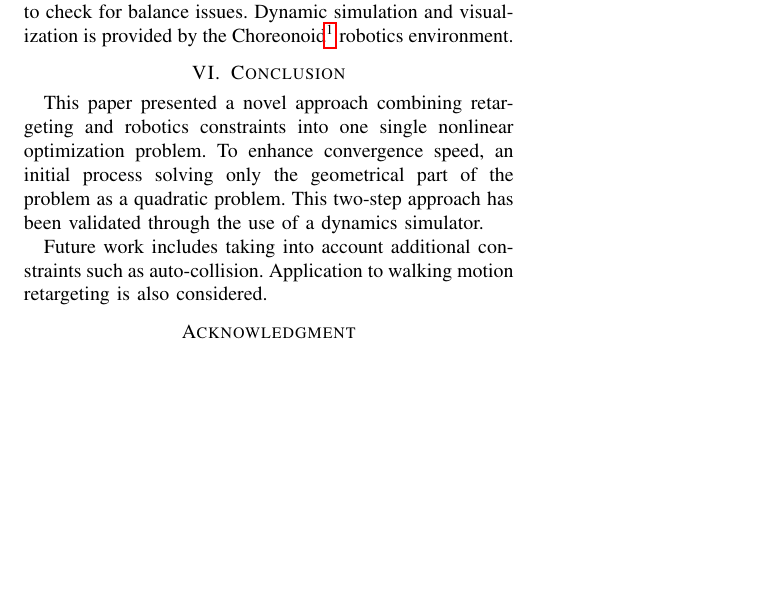
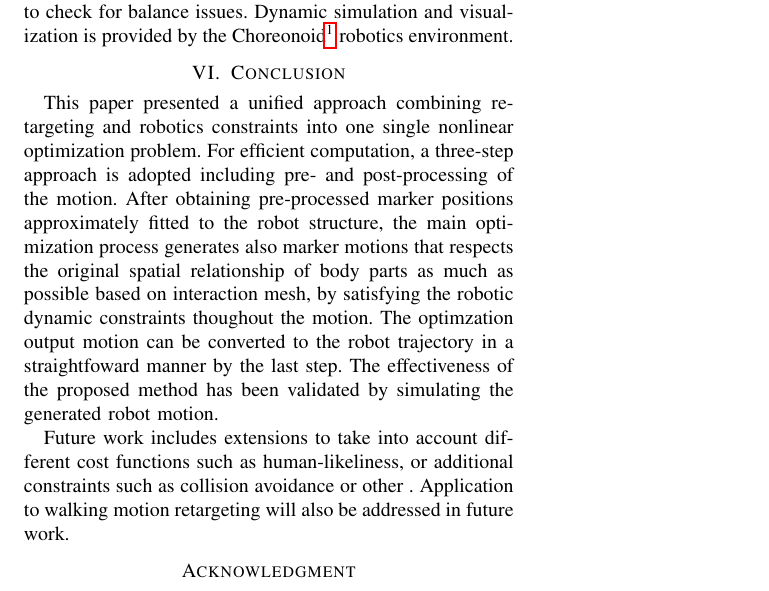
Before and after one commit to thomas-moulard/13humanoids, a LaTeX paper (retargeting-humanoid2013.tex): part of page 5 of 5, cut so that both start at the same text, the shorter picture padded with empty space. Compiled offline with pdfLaTeX.

Commit message:
Conclusions

```diff
--- a/retargeting-humanoid2013.tex
+++ b/retargeting-humanoid2013.tex
@@ -610,16 +610,28 @@ environment.
 \section{Conclusion}
 \label{sec:conclusion}
 
-This paper presented a novel approach combining retargeting and
+This paper presented a unified approach combining retargeting and
 robotics constraints into one single nonlinear optimization
-problem. To enhance convergence speed, an initial process solving only
-the geometrical part of the problem as a quadratic problem. This
-two-step approach has been validated through the use of a dynamics
-simulator.
+problem.
+For efficient computation, a three-step approach is adopted including
+pre- and post-processing of the motion.
+%To enhance convergence speed, an initial process solving only
+%the geometrical part of the problem as a quadratic problem.
+After obtaining pre-processed marker positions approximately fitted to
+the robot structure, the main optimization process generates
+also marker motions that respects the original spatial relationship of body
+parts as much as possible based on interaction mesh, by satisfying the
+robotic dynamic constraints thoughout the motion.
+The optimzation output motion can be converted to the robot trajectory
+in a straightfoward manner by the last step.
+The effectiveness of the proposed method has been validated by
+simulating the generated robot motion.
 
-Future work includes taking into account additional constraints such
-as auto-collision. Application to walking motion retargeting is also
-considered.
+Future work includes extensions to take into account different cost
+functions such as human-likeliness, or additional constraints such
+as collision avoidance or other .
+Application to walking motion retargeting will also be addressed in
+future work.
 
 % \addtolength{\textheight}{-12cm}   % This command serves to balance the column lengths
                                   % on the last page of the document manually. It shortens
```
